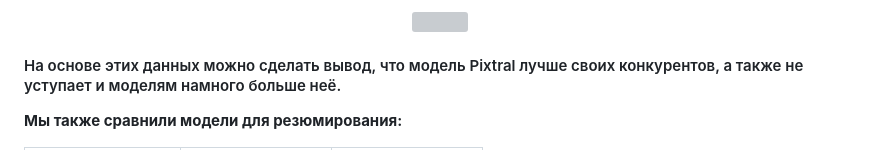
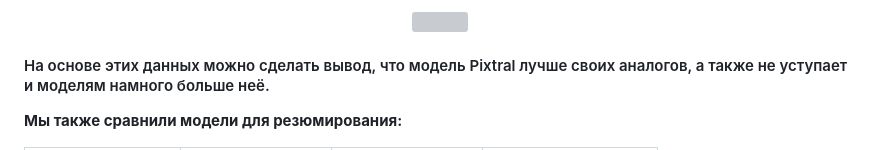
Before and after one commit to pocketgodru/sirius_ai_biocad, a Markdown page: Readme.md, the part around one of its changes. Rendered like a GitHub page; grey boxes are pictures that could not be loaded.

```diff
--- a/Readme.md
+++ b/Readme.md
@@ -297,7 +297,7 @@ Pixtral - это языковая модель от компании [Mistral](h
 <center><img  src="https://github.com/user-attachments/assets/64ab7c4e-1099-4ef4-b216-c9380e6736df" ></center>
 
 
-#### На основе этих данных можно сделать вывод, что модель Pixtral лучше своих конкурентов, а также не уступает и моделям намного больше неё.
+#### На основе этих данных можно сделать вывод, что модель Pixtral лучше своих аналогов, а также не уступает и моделям намного больше неё.
 
 
 **Мы также сравнили модели для резюмирования:**
```
Also changed, not shown: other parts of Readme.md (+7 -7 lines).
